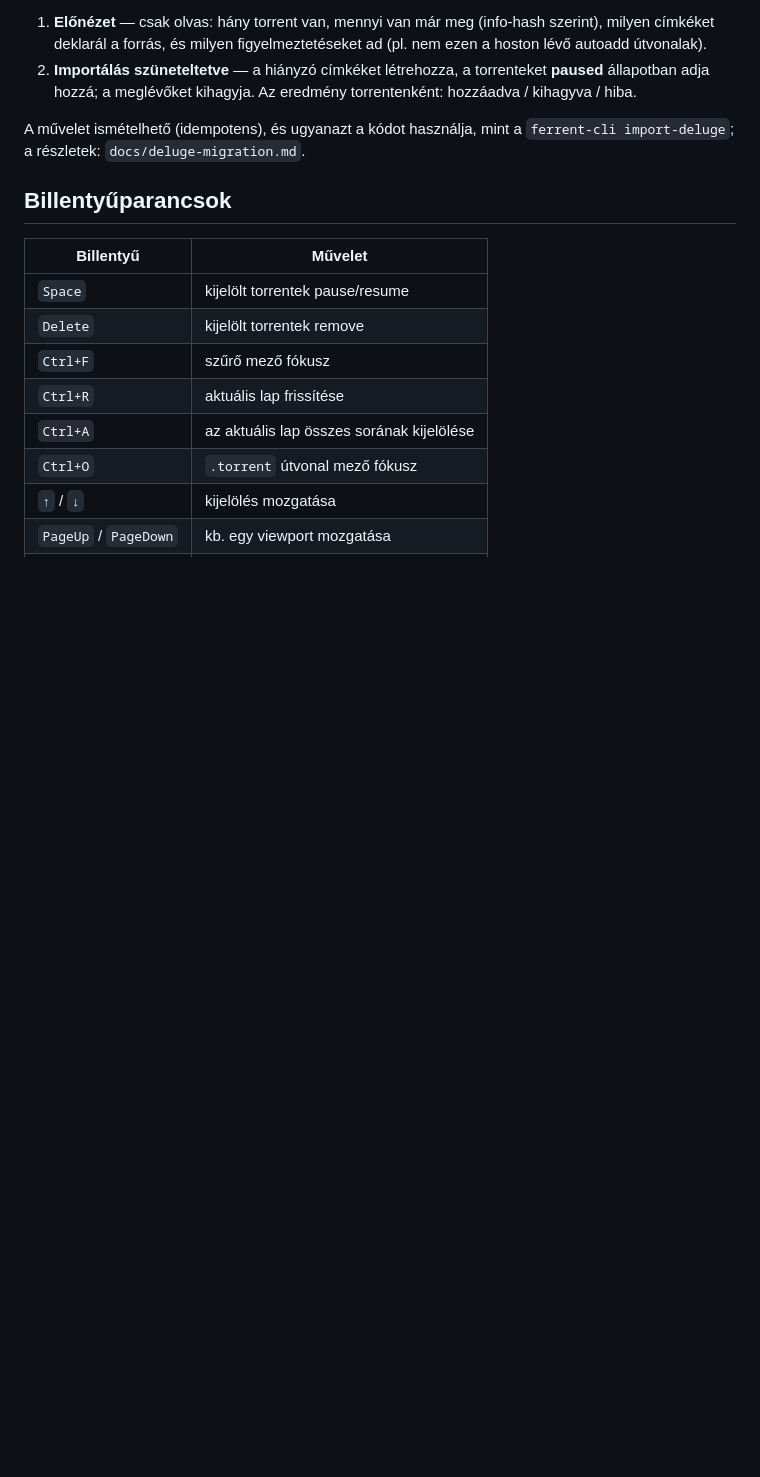
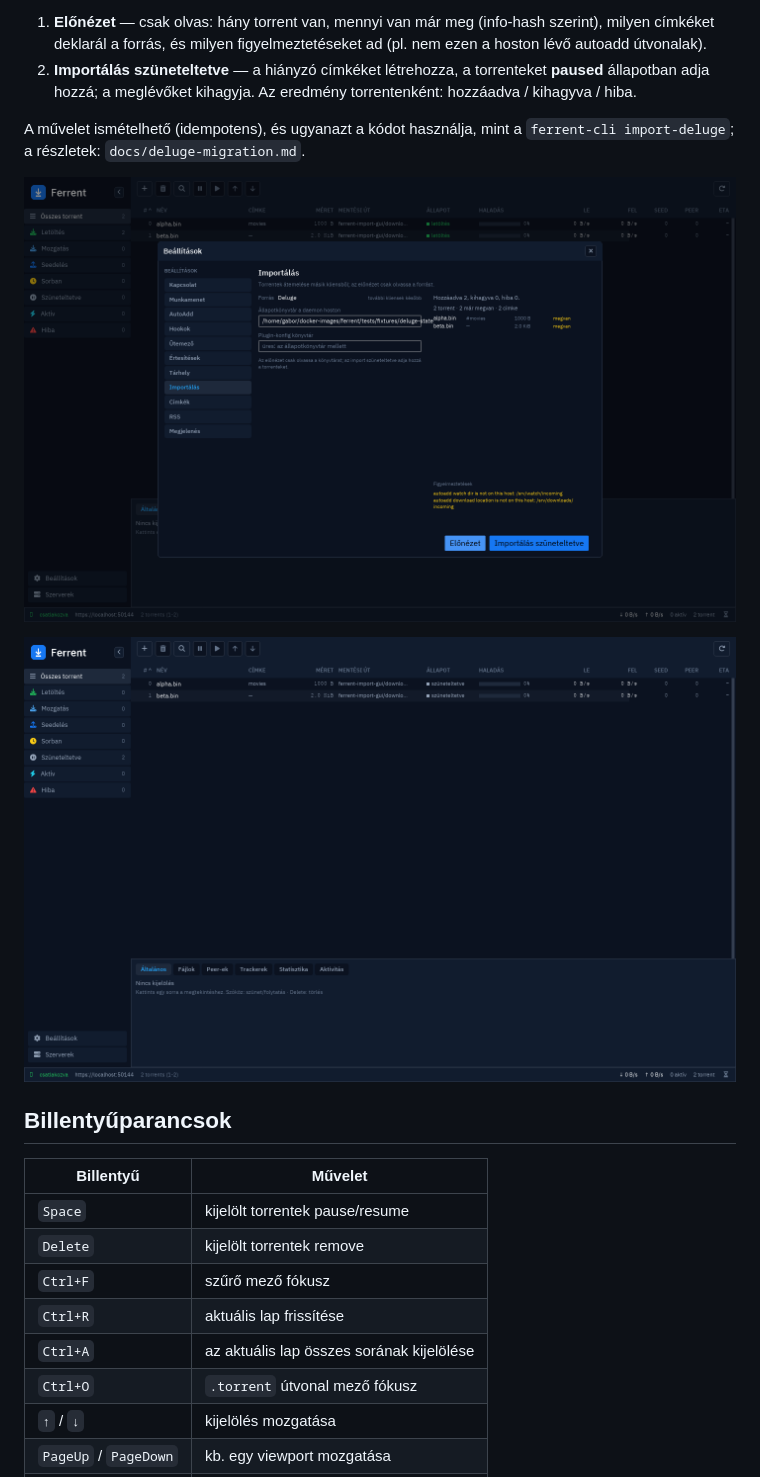
Before and after one commit to gabordeli/ferrent, a Markdown page: docs/gui.md, the part around the change. Rendered like a GitHub page; pictures changed too: docs/images/import-paused-table.png (added), docs/images/import-tab.png (added); blank space fills up the shorter version.

Commit message:
docs(gui): import tab screenshots
Co-authored-by: Qwen-Coder <qwen-coder@alibabacloud.com>

```diff
--- a/docs/gui.md
+++ b/docs/gui.md
@@ -57,6 +57,10 @@ plugin-config könyvtár üresen hagyva a `state/` mellett keresendő.
 A művelet ismételhető (idempotens), és ugyanazt a kódot használja, mint a
 `ferrent-cli import-deluge`; a részletek: `docs/deluge-migration.md`.
 
+![Import fül](images/import-tab.png)
+
+![A tábla az import után](images/import-paused-table.png)
+
 ## Billentyűparancsok
 
 | Billentyű | Művelet |
```
